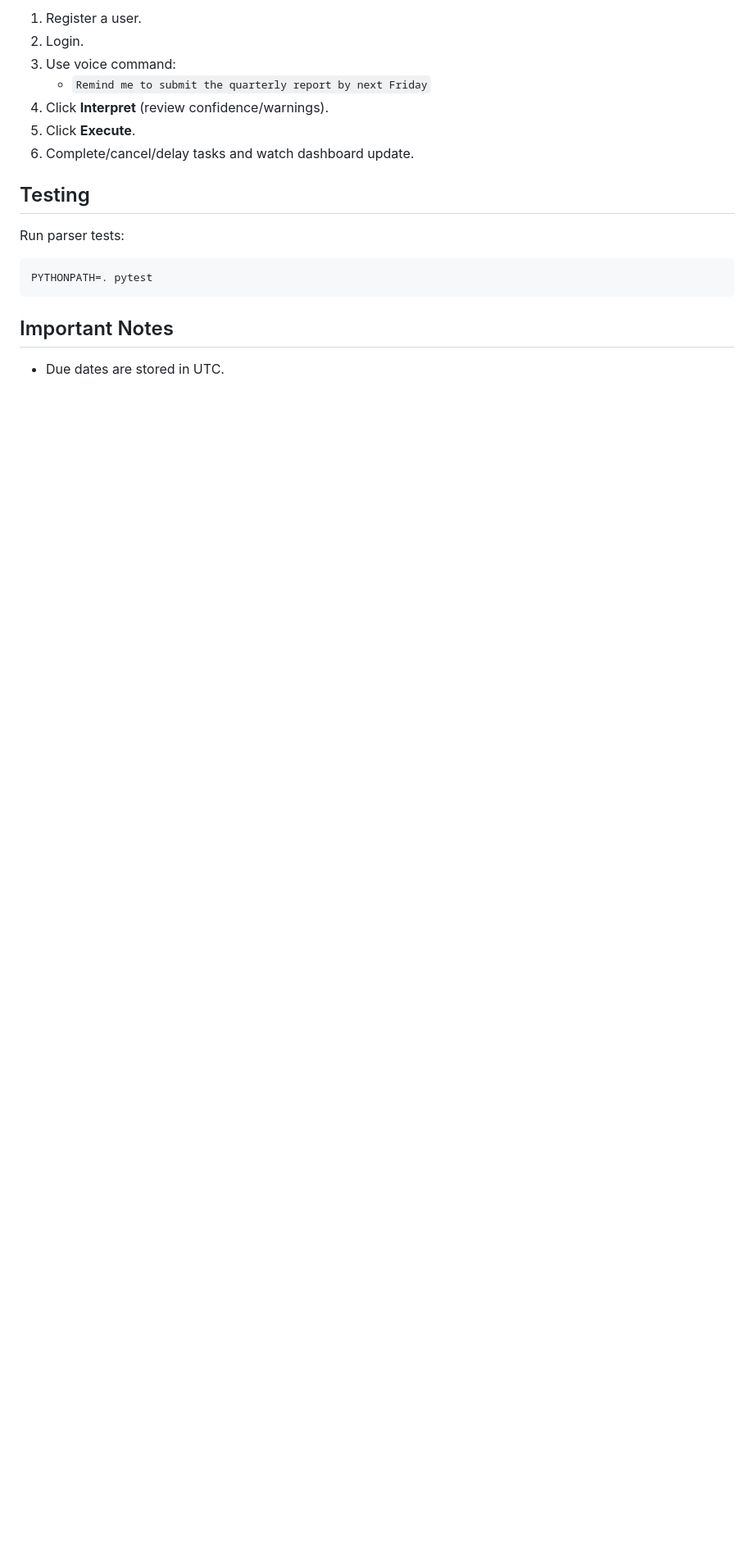
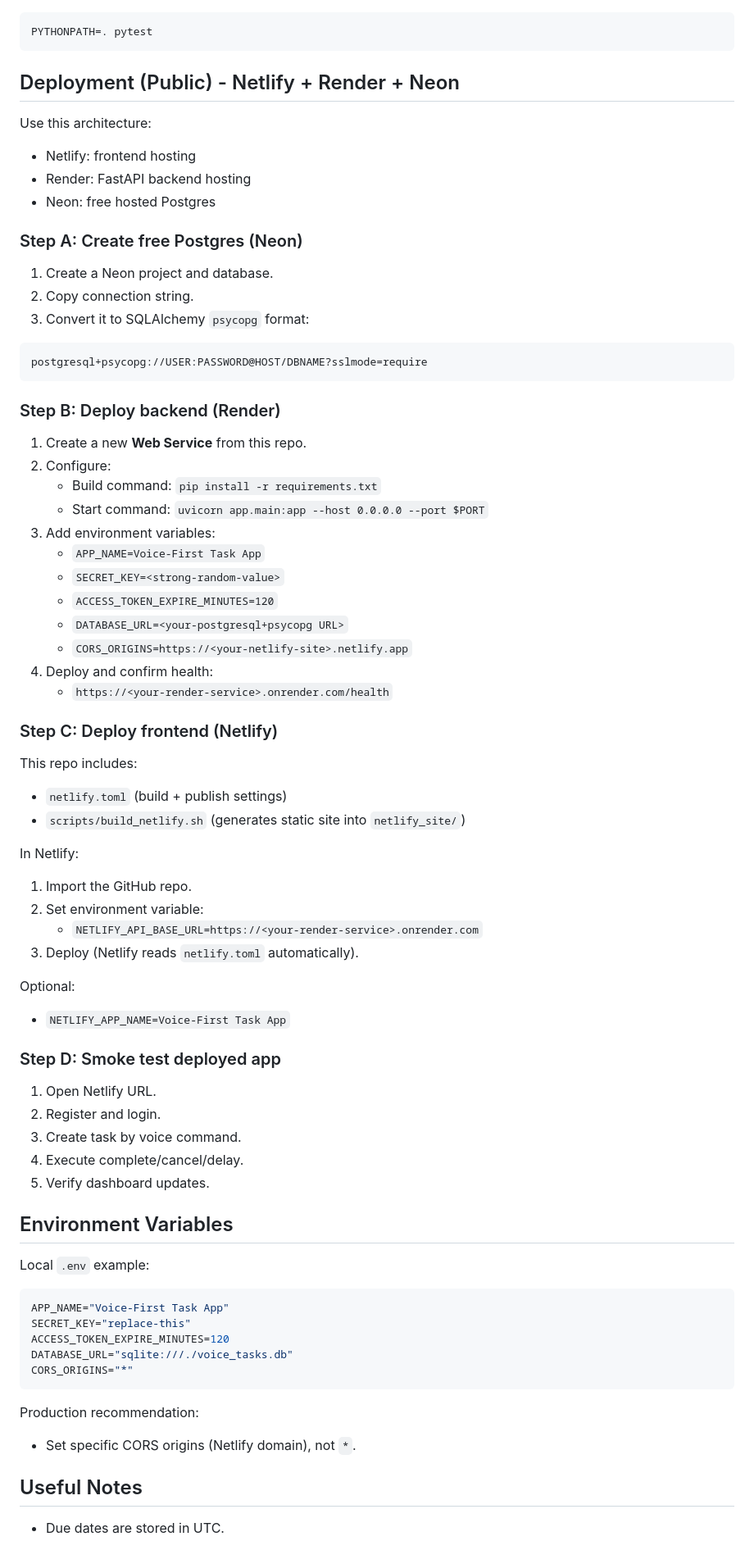
Before and after one commit to dhairya0828/Voice-first-task-app, a Markdown page: README.md, the part around one of its changes. Shown at 82% size. Rendered like a GitHub page; blank space fills up the shorter version.

Commit message:
docs: add end-to-end deployment guide for Netlify, Render, and Neon

````diff
--- a/README.md
+++ b/README.md
@@ -142,19 +53,83 @@ Go to:
 
-1. Register a user.
-2. Login.
-3. Use voice command:
-   - `Remind me to submit the quarterly report by next Friday`
-4. Click **Interpret** (review confidence/warnings).
-5. Click **Execute**.
-6. Complete/cancel/delay tasks and watch dashboard update.
-
-## Testing
-
-Run parser tests:
 ```bash
 PYTHONPATH=. pytest
 ```
 
-## Important Notes
+## Deployment (Public) - Netlify + Render + Neon
+
+Use this architecture:
+
+- Netlify: frontend hosting
+- Render: FastAPI backend hosting
+- Neon: free hosted Postgres
+
+### Step A: Create free Postgres (Neon)
+
+1. Create a Neon project and database.
+2. Copy connection string.
+3. Convert it to SQLAlchemy `psycopg` format:
+
+```text
+postgresql+psycopg://USER:PASSWORD@HOST/DBNAME?sslmode=require
+```
+
+### Step B: Deploy backend (Render)
+
+1. Create a new **Web Service** from this repo.
+2. Configure:
+   - Build command: `pip install -r requirements.txt`
+   - Start command: `uvicorn app.main:app --host 0.0.0.0 --port $PORT`
+3. Add environment variables:
+   - `APP_NAME=Voice-First Task App`
+   - `SECRET_KEY=<strong-random-value>`
+   - `ACCESS_TOKEN_EXPIRE_MINUTES=120`
+   - `DATABASE_URL=<your-postgresql+psycopg URL>`
+   - `CORS_ORIGINS=https://<your-netlify-site>.netlify.app`
+4. Deploy and confirm health:
+   - `https://<your-render-service>.onrender.com/health`
+
+### Step C: Deploy frontend (Netlify)
+
+This repo includes:
+
+- `netlify.toml` (build + publish settings)
+- `scripts/build_netlify.sh` (generates static site into `netlify_site/`)
+
+In Netlify:
+
+1. Import the GitHub repo.
+2. Set environment variable:
+   - `NETLIFY_API_BASE_URL=https://<your-render-service>.onrender.com`
+3. Deploy (Netlify reads `netlify.toml` automatically).
+
+Optional:
+
+- `NETLIFY_APP_NAME=Voice-First Task App`
+
+### Step D: Smoke test deployed app
+
+1. Open Netlify URL.
+2. Register and login.
+3. Create task by voice command.
+4. Execute complete/cancel/delay.
+5. Verify dashboard updates.
+
+## Environment Variables
+
+Local `.env` example:
+
+```env
+APP_NAME="Voice-First Task App"
+SECRET_KEY="replace-this"
+ACCESS_TOKEN_EXPIRE_MINUTES=120
+DATABASE_URL="sqlite:///./voice_tasks.db"
+CORS_ORIGINS="*"
+```
+
+Production recommendation:
+
+- Set specific CORS origins (Netlify domain), not `*`.
+
+## Useful Notes
 
 - Due dates are stored in UTC.
````
Also changed, not shown: other parts of README.md (+29 -128 lines).
